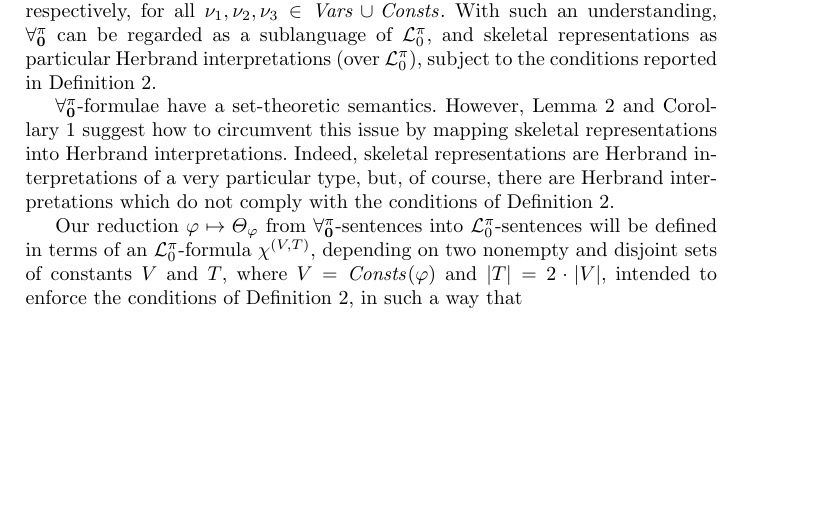
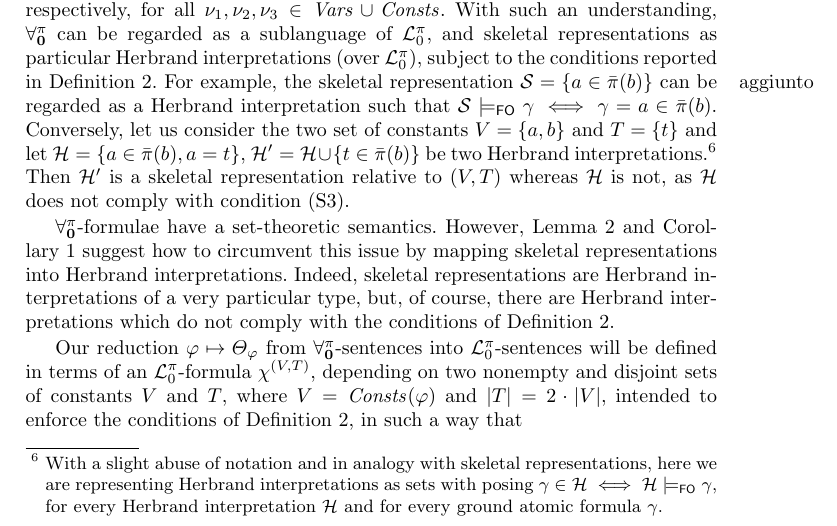
Before and after one commit to cristianolongo/papers, a LaTeX thesis (CILC2014/Forallpizero_herbr.tex): part of page 15 of 21, cut so that both start at the same text, the shorter picture padded with empty space. Compiled offline with pdfLaTeX.

Commit message:
make more explicit the connection between Herbrand interpretation and skeletal representation #16

```diff
--- a/CILC2014/Forallpizero_herbr.tex
+++ b/CILC2014/Forallpizero_herbr.tex
@@ -1632,7 +1595,22 @@ $\nu_1,\nu_2,\nu_3 \in \Vars \cup \Consts$.  With such an
 understanding, \Forallpizero can be regarded as a sublanguage of
 $\Elpizero$, and skeletal representations as particular Herbrand
 interpretations (over \Elpizero), subject to the conditions reported
-in Definition~\ref{SKREPR}.
+in Definition~\ref{SKREPR}. For example, the skeletal
+representation\marginpar{aggiunto}
+$\atset=\{ \nonpairin{\consta}{\constb} \}$ can be regarded as
+a Herbrand interpretation such that $\fomodels{\atset}{\gamma} \iff
+\gamma=\nonpairin{\consta}{\constb}$. Conversely, let us consider
+the two set of constants $V=\{\consta, \constb\}$ and $T=\{t\}$
+and let $\hinter=\{\nonpairin{\consta}{\constb}, \seteq{\consta}{t}\}$,
+$\hinter'=\hinter \cup \{\nonpairin{t}{\constb}\}$ be two
+Herbrand interpretations.\footnote{With a slight abuse of notation and in
+analogy with skeletal representations, here we are representing Herbrand interpretations
+as sets with posing $\gamma \in \hinter \iff \fomodels{\hinter}{\gamma}$,
+for every Herbrand interpretation $\hinter$ and for every ground atomic formula
+$\gamma$.} Then $\hinter'$ is a skeletal representation relative to $(V,T)$
+whereas $\hinter$ is not, as $\hinter$ does not comply with condition
+\ref{EQC}.
+
 %Notice that Corollary~\ref{SATEXP} applies to \Forallpizero-sentences, when these are regarded as first-order formulae in \Elpizero.
 
 $\Forallpizero$-formulae have a set-theoretic semantics.  However,
```
Also changed, not shown: CILC2014/Forallpizero_herbr.pdf, CILC2014/Forallpizero_herbr.tex (37 more changed lines).
